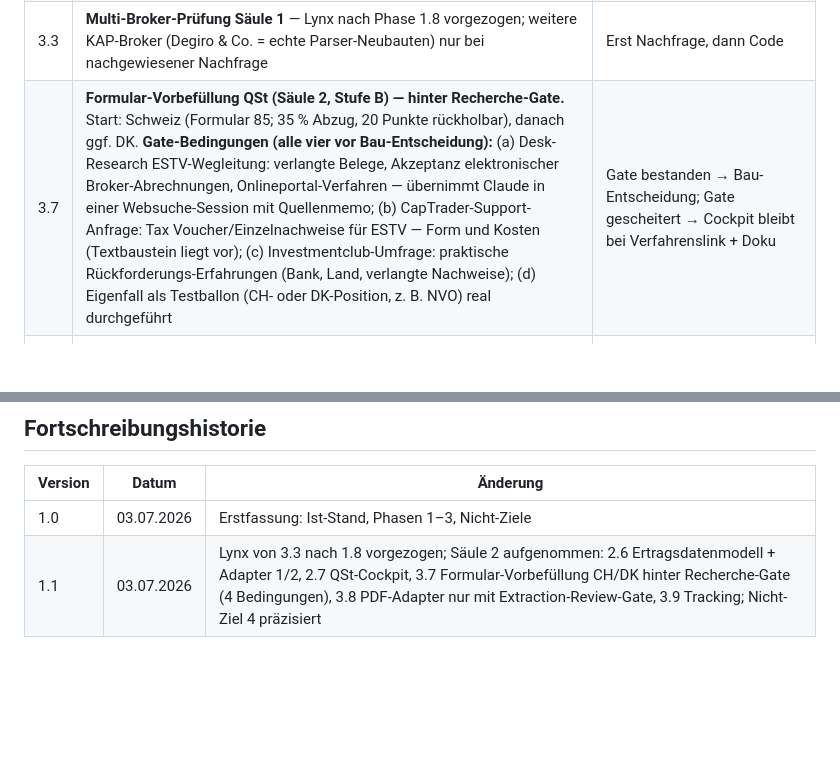
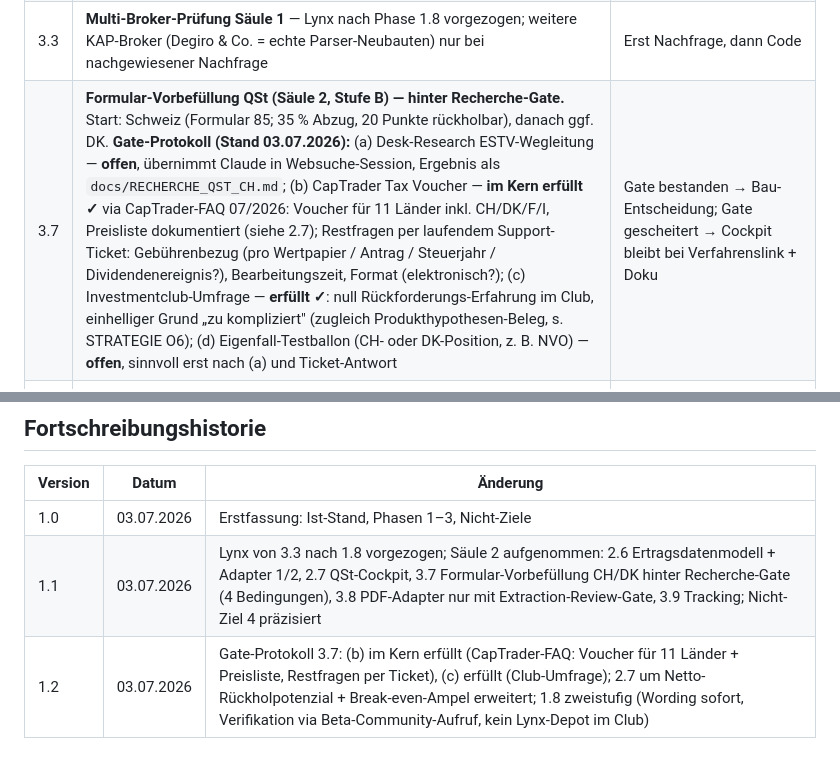
Before and after one commit to ahsub/refundex, a Markdown page: docs/ROADMAP.md, 2 parts joined by grey strips. Rendered like a GitHub page; blank space fills up the shorter version.

```diff
--- a/docs/ROADMAP.md
+++ b/docs/ROADMAP.md
@@ -68,7 +68,7 @@
 | 3.1 | **§23-Berechnung (Anlage SO)** — Edelmetalle, Alt-Krypto, Devisengewinne konsolidiert | Mittlerer Aufwand, klar abgrenzbar; Devisen-Grundlage existiert bereits |
 | 3.2 | **Steuerjahr 2026-Release** — Basiszins 3,20 % ist integriert; Pflichtdurchlauf der Update-Checkliste (1.6) | Geringer Aufwand, jährlicher Pflichttermin Q1 2027 |
 | 3.3 | **Multi-Broker-Prüfung Säule 1** — Lynx nach Phase 1.8 vorgezogen; weitere KAP-Broker (Degiro & Co. = echte Parser-Neubauten) nur bei nachgewiesener Nachfrage | Erst Nachfrage, dann Code |
-| 3.7 | **Formular-Vorbefüllung QSt (Säule 2, Stufe B) — hinter Recherche-Gate.** Start: Schweiz (Formular 85; 35 % Abzug, 20 Punkte rückholbar), danach ggf. DK. **Gate-Bedingungen (alle vier vor Bau-Entscheidung):** (a) Desk-Research ESTV-Wegleitung: verlangte Belege, Akzeptanz elektronischer Broker-Abrechnungen, Onlineportal-Verfahren — übernimmt Claude in einer Websuche-Session mit Quellenmemo; (b) CapTrader-Support-Anfrage: Tax Voucher/Einzelnachweise für ESTV — Form und Kosten (Textbaustein liegt vor); (c) Investmentclub-Umfrage: praktische Rückforderungs-Erfahrungen (Bank, Land, verlangte Nachweise); (d) Eigenfall als Testballon (CH- oder DK-Position, z. B. NVO) real durchgeführt | Gate bestanden → Bau-Entscheidung; Gate gescheitert → Cockpit bleibt bei Verfahrenslink + Doku | Deterministische PDF-Befüllung aus Datenmodell; StBerG: mechanische Ausfüllhilfe nach allgemeinen Regeln, gleiche Disclaimer wie KAP |
+| 3.7 | **Formular-Vorbefüllung QSt (Säule 2, Stufe B) — hinter Recherche-Gate.** Start: Schweiz (Formular 85; 35 % Abzug, 20 Punkte rückholbar), danach ggf. DK. **Gate-Protokoll (Stand 03.07.2026):** (a) Desk-Research ESTV-Wegleitung — **offen**, übernimmt Claude in Websuche-Session, Ergebnis als `docs/RECHERCHE_QST_CH.md`; (b) CapTrader Tax Voucher — **im Kern erfüllt ✓** via CapTrader-FAQ 07/2026: Voucher für 11 Länder inkl. CH/DK/F/I, Preisliste dokumentiert (siehe 2.7); Restfragen per laufendem Support-Ticket: Gebührenbezug (pro Wertpapier / Antrag / Steuerjahr / Dividendenereignis?), Bearbeitungszeit, Format (elektronisch?); (c) Investmentclub-Umfrage — **erfüllt ✓**: null Rückforderungs-Erfahrung im Club, einhelliger Grund „zu kompliziert" (zugleich Produkthypothesen-Beleg, s. STRATEGIE O6); (d) Eigenfall-Testballon (CH- oder DK-Position, z. B. NVO) — **offen**, sinnvoll erst nach (a) und Ticket-Antwort | Gate bestanden → Bau-Entscheidung; Gate gescheitert → Cockpit bleibt bei Verfahrenslink + Doku | Deterministische PDF-Befüllung aus Datenmodell; StBerG: mechanische Ausfüllhilfe nach allgemeinen Regeln, gleiche Disclaimer wie KAP |
 | 3.8 | **PDF-Dump-Adapter (Säule 2, Adapter 3) — nur mit Extraction-Review-Gate.** Freitext-Extraktion aus Bankabrechnungen beliebiger Institute im Strict-Extraction-Muster (GuidelineIQ): KI extrahiert mit Fundstellen-Zitat, Nutzer bestätigt jede Zeile gegen das PDF, erst dann übernimmt die Engine. Stille Übernahme ist ausgeschlossen | Kein Wert erreicht die Engine ohne explizite Nutzer-Bestätigung je Zeile | No-Hallucination-kritischstes Item der gesamten Roadmap; nur bauen, wenn Adapter 2 nachweislich als zu mühsam empfunden wird |
 | 3.9 | **QSt-Tracking (Säule 2, Stufe C)** — Status eingereicht/erstattet, Frist-Erinnerung, localStorage | Nice-to-have, bewusst letzte Priorität |
 | 3.4 | **Suite-Cross-Verlinkung** — dezenter Verweis UIQ ↔ Refundex (identische Zielgruppe) | Minimaler Aufwand; Formulierung StBerG-/BaFin-sauber halten |
@@ -95,3 +95,4 @@ Diese Liste ist Teil der Roadmap, damit sie nicht in jeder Session neu diskutier
 |---|---|---|
 | 1.0 | 03.07.2026 | Erstfassung: Ist-Stand, Phasen 1–3, Nicht-Ziele |
 | 1.1 | 03.07.2026 | Lynx von 3.3 nach 1.8 vorgezogen; Säule 2 aufgenommen: 2.6 Ertragsdatenmodell + Adapter 1/2, 2.7 QSt-Cockpit, 3.7 Formular-Vorbefüllung CH/DK hinter Recherche-Gate (4 Bedingungen), 3.8 PDF-Adapter nur mit Extraction-Review-Gate, 3.9 Tracking; Nicht-Ziel 4 präzisiert |
+| 1.2 | 03.07.2026 | Gate-Protokoll 3.7: (b) im Kern erfüllt (CapTrader-FAQ: Voucher für 11 Länder + Preisliste, Restfragen per Ticket), (c) erfüllt (Club-Umfrage); 2.7 um Netto-Rückholpotenzial + Break-even-Ampel erweitert; 1.8 zweistufig (Wording sofort, Verifikation via Beta-Community-Aufruf, kein Lynx-Depot im Club) |
```
Also changed, not shown: other parts of docs/ROADMAP.md (+3 -3 lines).
